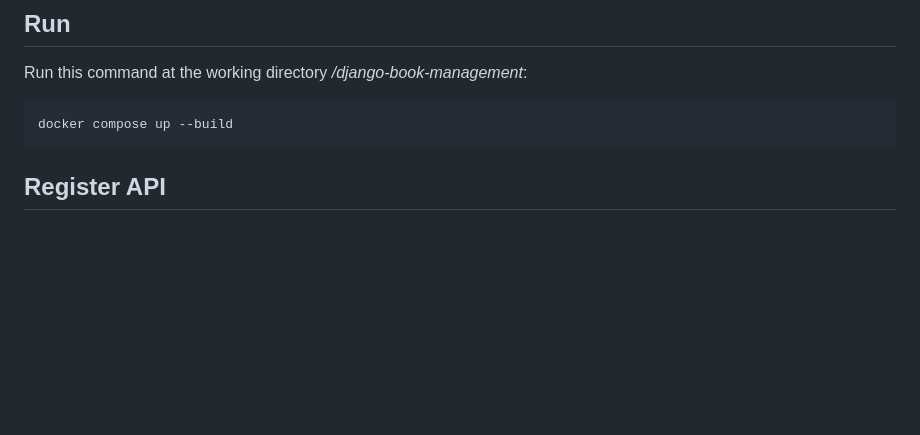
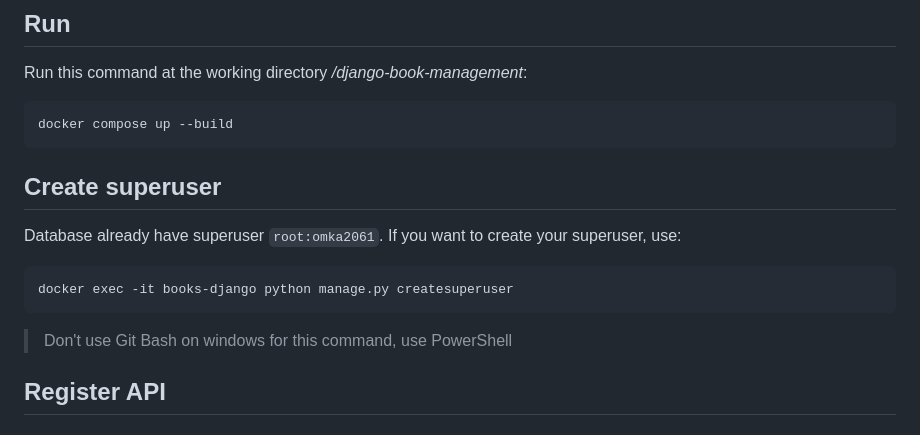
Before and after one commit to omka0708/django-book-management, a Markdown page: README.md, the part around the change. GitHub-like rendering; blank space fills up the shorter version.

```diff
--- a/README.md
+++ b/README.md
@@ -31,6 +31,14 @@ Get django secret key [here](https://djecrety.ir/).
 Run this command at the working directory */django-book-management*:
 
     docker compose up --build
+
+## Create superuser
+Database already have superuser `root:omka2061`.
+If you want to create your superuser, use:
+
+    docker exec -it books-django python manage.py createsuperuser
+
+> Don't use Git Bash on windows for this command, use PowerShell
 
 ## Register API
 ### Register
```
